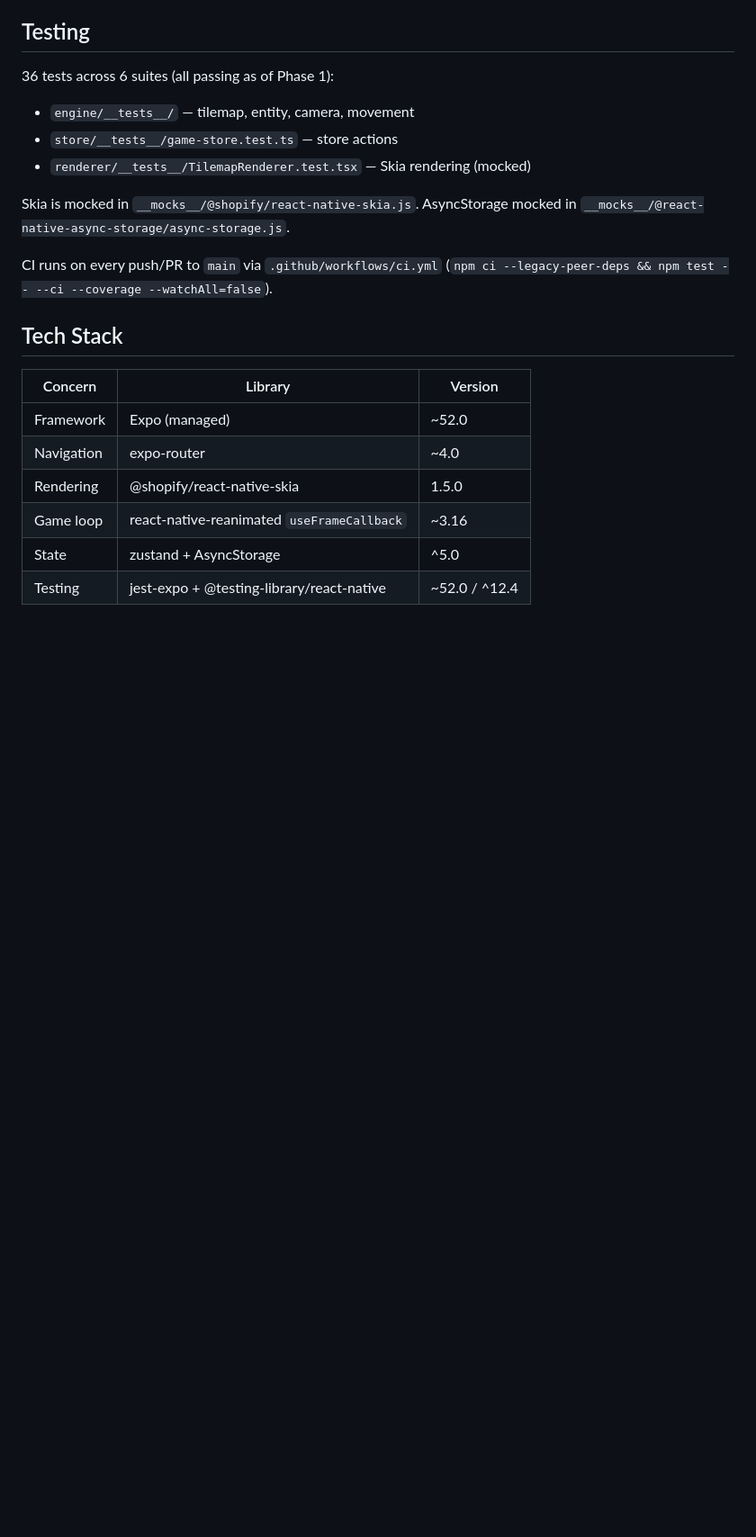
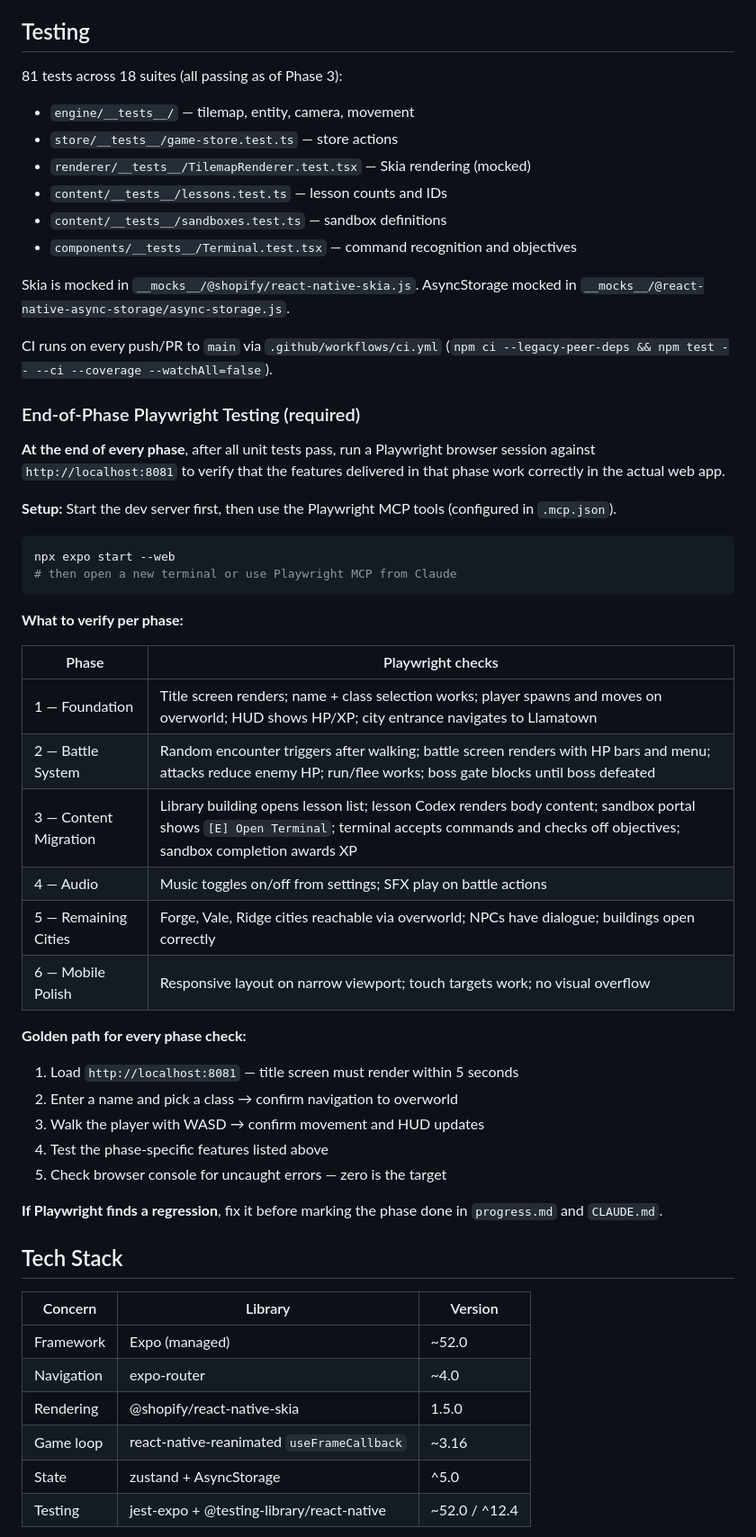
Before and after one commit to schneiderbertrandwork/llama-quest, a Markdown page: CLAUDE.md, the part around one of its changes. Shown at 90% size. Drawn GitHub-style; blank space fills up the shorter version.

Commit message:
docs: require Playwright end-of-phase testing — checklist per phase in CLAUDE.md

````diff
--- a/CLAUDE.md
+++ b/CLAUDE.md
@@ -183,14 +183,48 @@ XP rewards: lesson read +20, NPC met +8, correct quiz answer +5, concept mastere
 
 ## Testing
 
-36 tests across 6 suites (all passing as of Phase 1):
+81 tests across 18 suites (all passing as of Phase 3):
 - `engine/__tests__/` — tilemap, entity, camera, movement
 - `store/__tests__/game-store.test.ts` — store actions
 - `renderer/__tests__/TilemapRenderer.test.tsx` — Skia rendering (mocked)
+- `content/__tests__/lessons.test.ts` — lesson counts and IDs
+- `content/__tests__/sandboxes.test.ts` — sandbox definitions
+- `components/__tests__/Terminal.test.tsx` — command recognition and objectives
 
 Skia is mocked in `__mocks__/@shopify/react-native-skia.js`. AsyncStorage mocked in `__mocks__/@react-native-async-storage/async-storage.js`.
 
 CI runs on every push/PR to `main` via `.github/workflows/ci.yml` (`npm ci --legacy-peer-deps && npm test -- --ci --coverage --watchAll=false`).
+
+### End-of-Phase Playwright Testing (required)
+
+**At the end of every phase**, after all unit tests pass, run a Playwright browser session against `http://localhost:8081` to verify that the features delivered in that phase work correctly in the actual web app.
+
+**Setup:** Start the dev server first, then use the Playwright MCP tools (configured in `.mcp.json`).
+
+```bash
+npx expo start --web
+# then open a new terminal or use Playwright MCP from Claude
+```
+
+**What to verify per phase:**
+
+| Phase | Playwright checks |
+|-------|-------------------|
+| 1 — Foundation | Title screen renders; name + class selection works; player spawns and moves on overworld; HUD shows HP/XP; city entrance navigates to Llamatown |
+| 2 — Battle System | Random encounter triggers after walking; battle screen renders with HP bars and menu; attacks reduce enemy HP; run/flee works; boss gate blocks until boss defeated |
+| 3 — Content Migration | Library building opens lesson list; lesson Codex renders body content; sandbox portal shows `[E] Open Terminal`; terminal accepts commands and checks off objectives; sandbox completion awards XP |
+| 4 — Audio | Music toggles on/off from settings; SFX play on battle actions |
+| 5 — Remaining Cities | Forge, Vale, Ridge cities reachable via overworld; NPCs have dialogue; buildings open correctly |
+| 6 — Mobile Polish | Responsive layout on narrow viewport; touch targets work; no visual overflow |
+
+**Golden path for every phase check:**
+1. Load `http://localhost:8081` — title screen must render within 5 seconds
+2. Enter a name and pick a class → confirm navigation to overworld
+3. Walk the player with WASD → confirm movement and HUD updates
+4. Test the phase-specific features listed above
+5. Check browser console for uncaught errors — zero is the target
+
+**If Playwright finds a regression**, fix it before marking the phase done in `progress.md` and `CLAUDE.md`.
 
 ## Tech Stack
 
````
Also changed, not shown: other parts of CLAUDE.md (+1 -1 lines).
